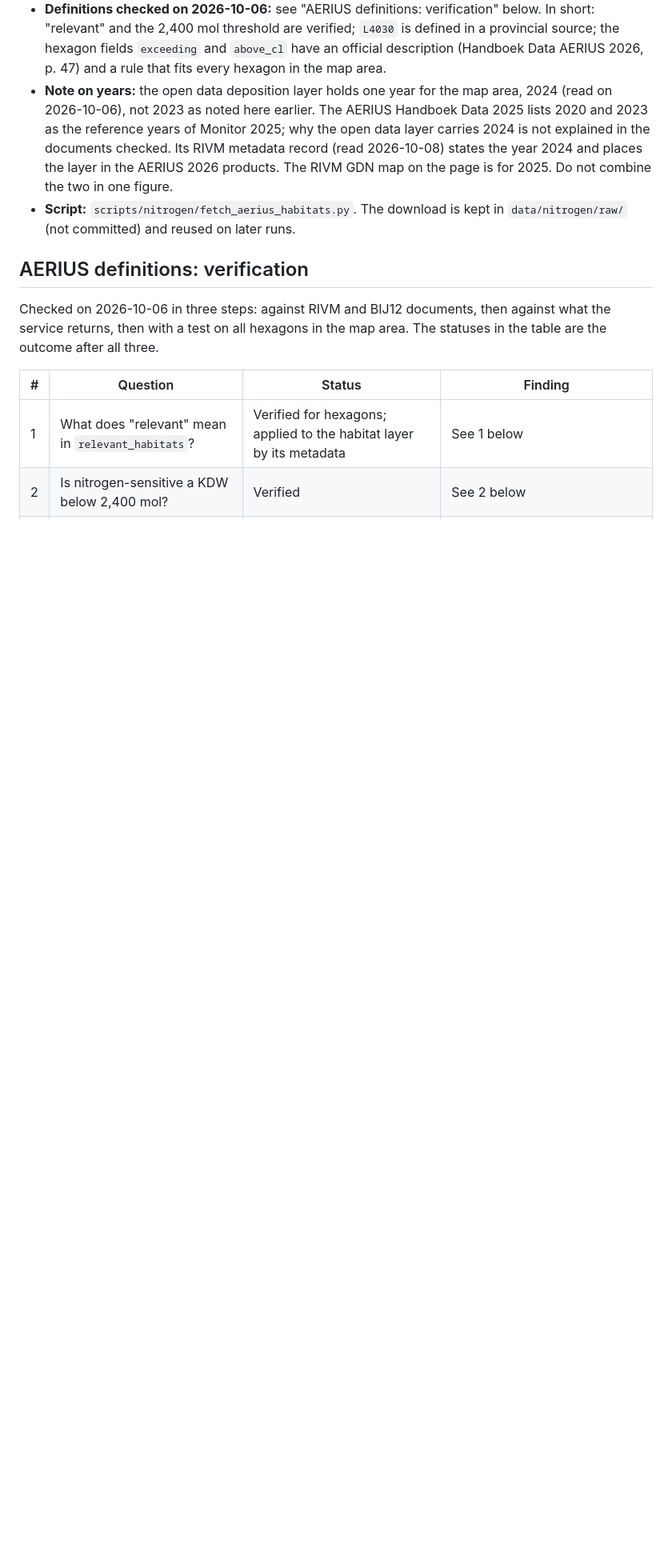
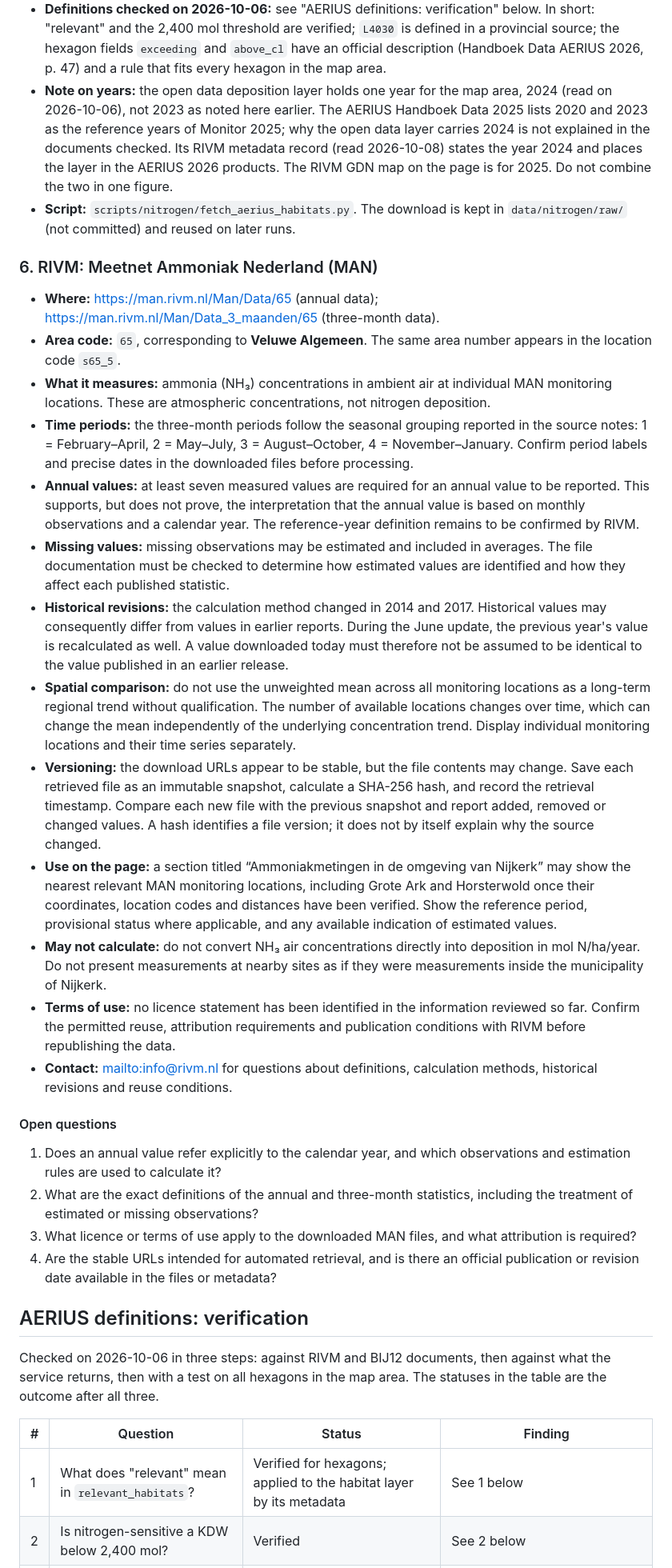
Before and after one commit to Elcebir71/nijkerk-transition-monitor, a Markdown page: docs/nitrogen-sources.md, the part around one of its changes. Shown at 80% size. Rendered like a GitHub page; blank space fills up the shorter version.

Commit message:
docs: register RIVM MAN ammonia monitoring data

```diff
--- a/docs/nitrogen-sources.md
+++ b/docs/nitrogen-sources.md
@@ -197,6 +198,29 @@ The land-use row is not needed for v1.
   GDN map on the page is for 2025. Do not combine the two in one figure.
 - **Script:** `scripts/nitrogen/fetch_aerius_habitats.py`. The download is
   kept in `data/nitrogen/raw/` (not committed) and reused on later runs.
+
+### 6. RIVM: Meetnet Ammoniak Nederland (MAN)
+
+- **Where:** <https://man.rivm.nl/Man/Data/65> (annual data); <https://man.rivm.nl/Man/Data_3_maanden/65> (three-month data).
+- **Area code:** `65`, corresponding to **Veluwe Algemeen**. The same area number appears in the location code `s65_5`.
+- **What it measures:** ammonia (NH₃) concentrations in ambient air at individual MAN monitoring locations. These are atmospheric concentrations, not nitrogen deposition.
+- **Time periods:** the three-month periods follow the seasonal grouping reported in the source notes: 1 = February–April, 2 = May–July, 3 = August–October, 4 = November–January. Confirm period labels and precise dates in the downloaded files before processing.
+- **Annual values:** at least seven measured values are required for an annual value to be reported. This supports, but does not prove, the interpretation that the annual value is based on monthly observations and a calendar year. The reference-year definition remains to be confirmed by RIVM.
+- **Missing values:** missing observations may be estimated and included in averages. The file documentation must be checked to determine how estimated values are identified and how they affect each published statistic.
+- **Historical revisions:** the calculation method changed in 2014 and 2017. Historical values may consequently differ from values in earlier reports. During the June update, the previous year's value is recalculated as well. A value downloaded today must therefore not be assumed to be identical to the value published in an earlier release.
+- **Spatial comparison:** do not use the unweighted mean across all monitoring locations as a long-term regional trend without qualification. The number of available locations changes over time, which can change the mean independently of the underlying concentration trend. Display individual monitoring locations and their time series separately.
+- **Versioning:** the download URLs appear to be stable, but the file contents may change. Save each retrieved file as an immutable snapshot, calculate a SHA-256 hash, and record the retrieval timestamp. Compare each new file with the previous snapshot and report added, removed or changed values. A hash identifies a file version; it does not by itself explain why the source changed.
+- **Use on the page:** a section titled “Ammoniakmetingen in de omgeving van Nijkerk” may show the nearest relevant MAN monitoring locations, including Grote Ark and Horsterwold once their coordinates, location codes and distances have been verified. Show the reference period, provisional status where applicable, and any available indication of estimated values.
+- **May not calculate:** do not convert NH₃ air concentrations directly into deposition in mol N/ha/year. Do not present measurements at nearby sites as if they were measurements inside the municipality of Nijkerk.
+- **Terms of use:** no licence statement has been identified in the information reviewed so far. Confirm the permitted reuse, attribution requirements and publication conditions with RIVM before republishing the data.
+- **Contact:** <mailto:info@rivm.nl> for questions about definitions, calculation methods, historical revisions and reuse conditions.
+
+#### Open questions
+
+1. Does an annual value refer explicitly to the calendar year, and which observations and estimation rules are used to calculate it?
+2. What are the exact definitions of the annual and three-month statistics, including the treatment of estimated or missing observations?
+3. What licence or terms of use apply to the downloaded MAN files, and what attribution is required?
+4. Are the stable URLs intended for automated retrieval, and is there an official publication or revision date available in the files or metadata?
 
 ## AERIUS definitions: verification
 
```
Also changed, not shown: other parts of docs/nitrogen-sources.md (+1 -0 lines).
